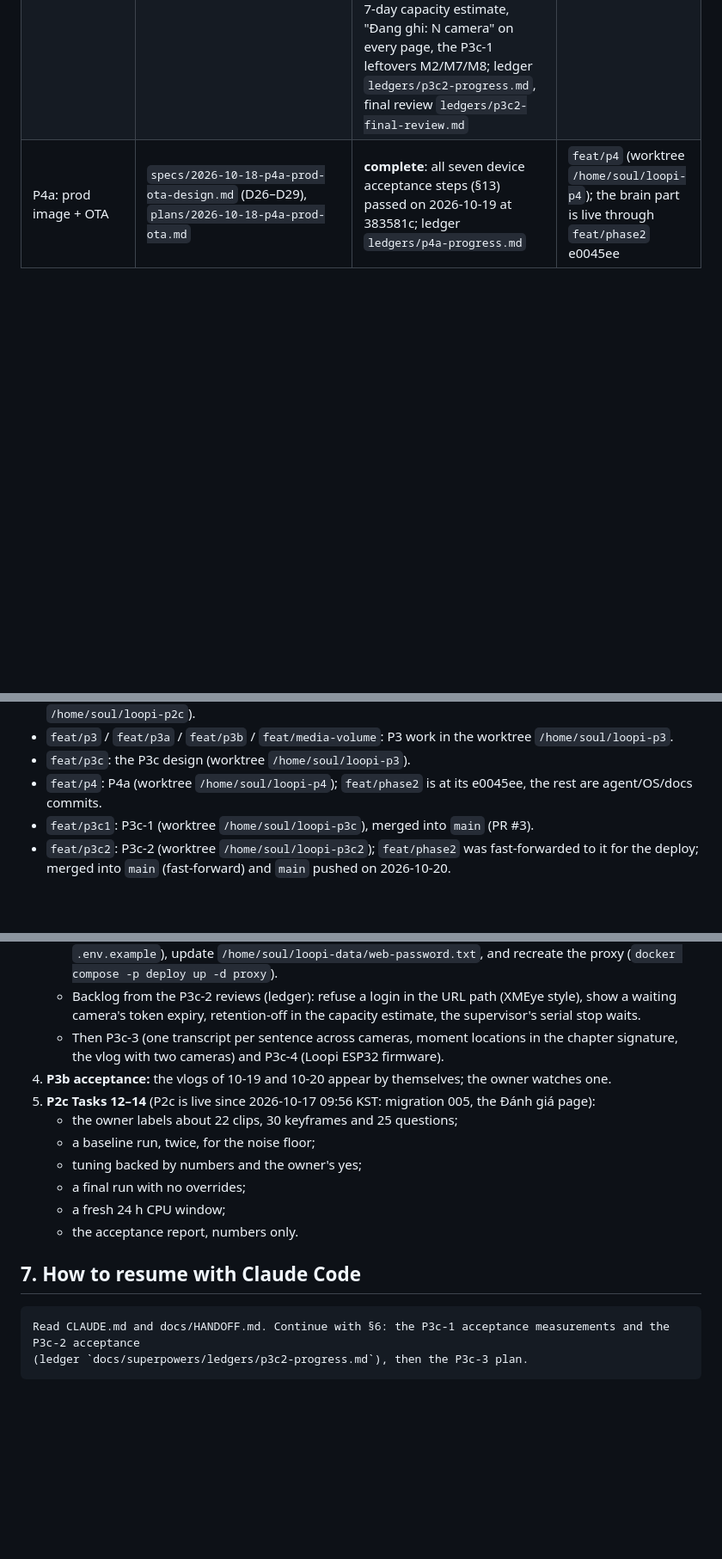
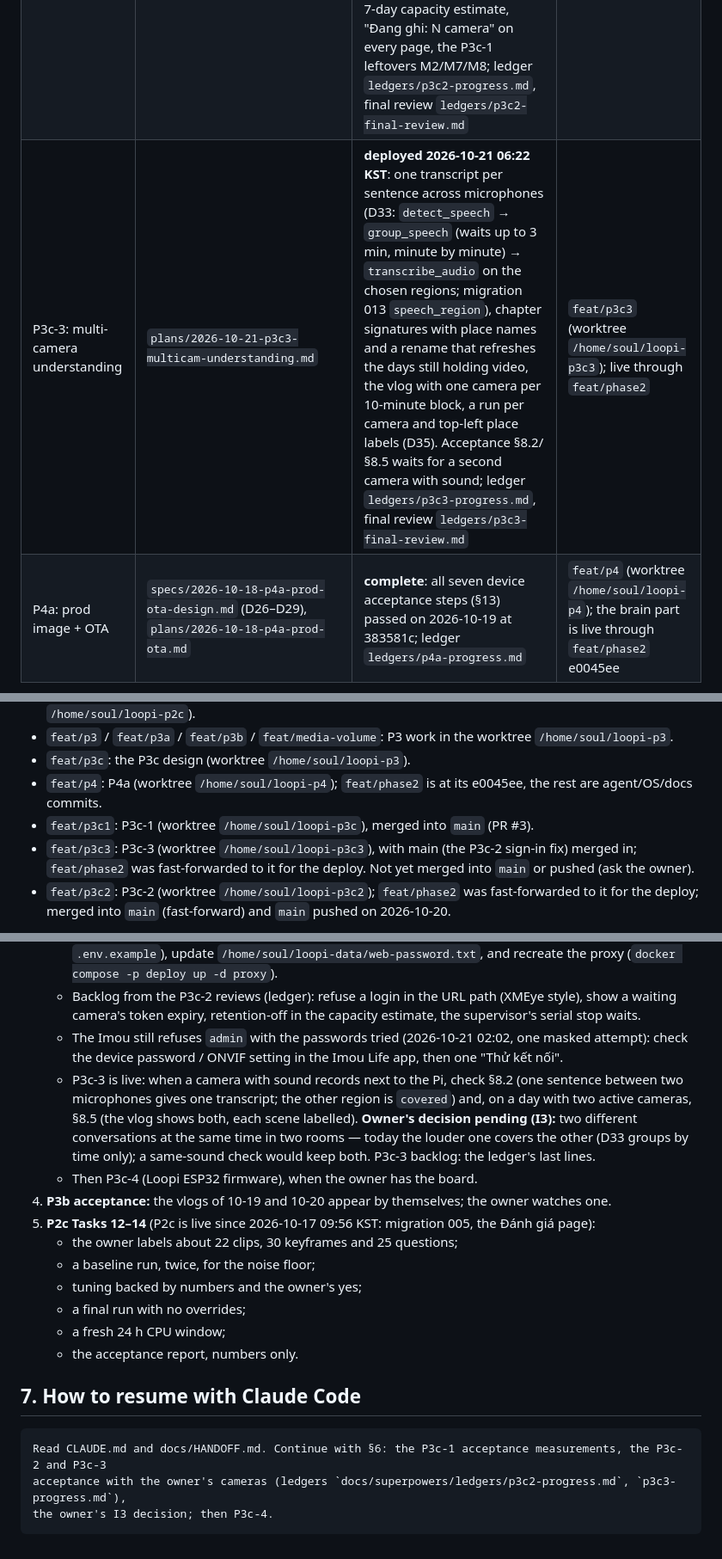
Before and after one commit to cuongtv89ks/loopi, a Markdown page: docs/HANDOFF.md, 3 parts joined by grey strips. Shown at 86% size. Rendered like a GitHub page; blank space fills up the shorter version.

Commit message:
docs: P3c-3 deployed (multi-camera understanding); ledger, final review and handoff
Co-Authored-By: Claude Opus 5.5 <noreply@anthropic.com>

````diff
--- a/docs/HANDOFF.md
+++ b/docs/HANDOFF.md
@@ -27,6 +27,7 @@ HDD is not on the bus (it dropped off on 2026-10-18); unplug it if it is still c
 | P3c design (multi-camera) | `specs/2026-10-19-p3c-multicam-design.md` | approved 2026-10-19 (D30–D36): any LAN camera can be added in the brain (IP camera, iPhone/Android, ESP32 with camera and a separate audio URL, Loopi ESP32 firmware in P3c-4). Plans P3c-1 … P3c-4 are written **after P4** | `feat/p3c` 88ddc06 (worktree `/home/soul/loopi-p3`) |
 | P3c-1: storage and display | `plans/2026-10-19-p3c1-storage-display.md` | **complete, live since 2026-10-20 16:22 KST**: one copy per segment (the raw H.264 goes once the MP4 and the keyframes exist), retention on 7/7 days, an editable location name per device, the merged timeline with a camera filter, places in search/chat/MCP and in the model text; acceptance 6 (stable SSD) is measured on the mornings of 10-21 and 10-22; ledger `ledgers/p3c1-progress.md` | `feat/p3c1` (worktree `/home/soul/loopi-p3c`); live through `feat/phase2` f5fd9a2 |
 | P3c-2: network cameras | `plans/2026-10-20-p3c2-network-cameras.md` | **deployed 2026-10-20 22:22 KST, acceptance waits for the owner's cameras**: the agent's `stream` source (ffmpeg pulls RTSP/MJPEG; a separate WAV sound address), `[led] source = "none"`, `[clock] source = "kernel"` (adjtimex, latched once synced), `loopi-cameras` in the `cameras` container (own network with the proxy only, one mount `<data>/cameras`), the Thiết bị camera form (Thử kết nối, Ghép cặp lại, Gỡ camera), the 7-day capacity estimate, "Đang ghi: N camera" on every page, the P3c-1 leftovers M2/M7/M8; ledger `ledgers/p3c2-progress.md`, final review `ledgers/p3c2-final-review.md` | `feat/p3c2` (worktree `/home/soul/loopi-p3c2`); live through `feat/phase2` |
+| P3c-3: multi-camera understanding | `plans/2026-10-21-p3c3-multicam-understanding.md` | **deployed 2026-10-21 06:22 KST**: one transcript per sentence across microphones (D33: `detect_speech` → `group_speech` (waits up to 3 min, minute by minute) → `transcribe_audio` on the chosen regions; migration 013 `speech_region`), chapter signatures with place names and a rename that refreshes the days still holding video, the vlog with one camera per 10-minute block, a run per camera and top-left place labels (D35). Acceptance §8.2/§8.5 waits for a second camera with sound; ledger `ledgers/p3c3-progress.md`, final review `ledgers/p3c3-final-review.md` | `feat/p3c3` (worktree `/home/soul/loopi-p3c3`); live through `feat/phase2` |
 | P4a: prod image + OTA | `specs/2026-10-18-p4a-prod-ota-design.md` (D26–D29), `plans/2026-10-18-p4a-prod-ota.md` | **complete**: all seven device acceptance steps (§13) passed on 2026-10-19 at 383581c; ledger `ledgers/p4a-progress.md` | `feat/p4` (worktree `/home/soul/loopi-p4`); the brain part is live through `feat/phase2` e0045ee |
 
 All plan paths are under `docs/superpowers/`. Execution ledgers are under `docs/superpowers/ledgers/`. They record every
@@ -169,6 +170,8 @@ image and OTA; WiFi by QR with a captive portal and BLE presence move to the bac
 - `feat/p3c`: the P3c design (worktree `/home/soul/loopi-p3`).
 - `feat/p4`: P4a (worktree `/home/soul/loopi-p4`); `feat/phase2` is at its e0045ee, the rest are agent/OS/docs commits.
 - `feat/p3c1`: P3c-1 (worktree `/home/soul/loopi-p3c`), merged into `main` (PR #3).
+- `feat/p3c3`: P3c-3 (worktree `/home/soul/loopi-p3c3`), with main (the P3c-2 sign-in fix) merged in;
+  `feat/phase2` was fast-forwarded to it for the deploy. Not yet merged into `main` or pushed (ask the owner).
 - `feat/p3c2`: P3c-2 (worktree `/home/soul/loopi-p3c2`); `feat/phase2` was fast-forwarded to it for the deploy;
   merged into `main` (fast-forward) and `main` pushed on 2026-10-20.
 
@@ -202,8 +205,14 @@ From now on, pushing is still outward-facing: ask the owner first.
      (`docker compose -p deploy up -d proxy`).
    - Backlog from the P3c-2 reviews (ledger): refuse a login in the URL path (XMEye style), show a waiting
      camera's token expiry, retention-off in the capacity estimate, the supervisor's serial stop waits.
-   - Then P3c-3 (one transcript per sentence across cameras, moment locations in the chapter signature, the vlog
-     with two cameras) and P3c-4 (Loopi ESP32 firmware).
+   - The Imou still refuses `admin` with the passwords tried (2026-10-21 02:02, one masked attempt): check the
+     device password / ONVIF setting in the Imou Life app, then one "Thử kết nối".
+   - P3c-3 is live: when a camera with sound records next to the Pi, check §8.2 (one sentence between two
+     microphones gives one transcript; the other region is `covered`) and, on a day with two active cameras, §8.5
+     (the vlog shows both, each scene labelled). **Owner's decision pending (I3):** two different conversations at
+     the same time in two rooms — today the louder one covers the other (D33 groups by time only); a same-sound
+     check would keep both. P3c-3 backlog: the ledger's last lines.
+   - Then P3c-4 (Loopi ESP32 firmware), when the owner has the board.
 4. **P3b acceptance:** the vlogs of 10-19 and 10-20 appear by themselves; the owner watches one.
 5. **P2c Tasks 12–14** (P2c is live since 2026-10-17 09:56 KST: migration 005, the Đánh giá page):
    - the owner labels about 22 clips, 30 keyframes and 25 questions;
@@ -216,6 +225,7 @@ From now on, pushing is still outward-facing: ask the owner first.
 ## 7. How to resume with Claude Code
 
 ```
-Read CLAUDE.md and docs/HANDOFF.md. Continue with §6: the P3c-1 acceptance measurements and the P3c-2 acceptance
-(ledger `docs/superpowers/ledgers/p3c2-progress.md`), then the P3c-3 plan.
+Read CLAUDE.md and docs/HANDOFF.md. Continue with §6: the P3c-1 acceptance measurements, the P3c-2 and P3c-3
+acceptance with the owner's cameras (ledgers `docs/superpowers/ledgers/p3c2-progress.md`, `p3c3-progress.md`),
+the owner's I3 decision; then P3c-4.
 ```
````
Also changed, not shown: other parts of docs/HANDOFF.md (+1 -1 lines), 2 other files.
